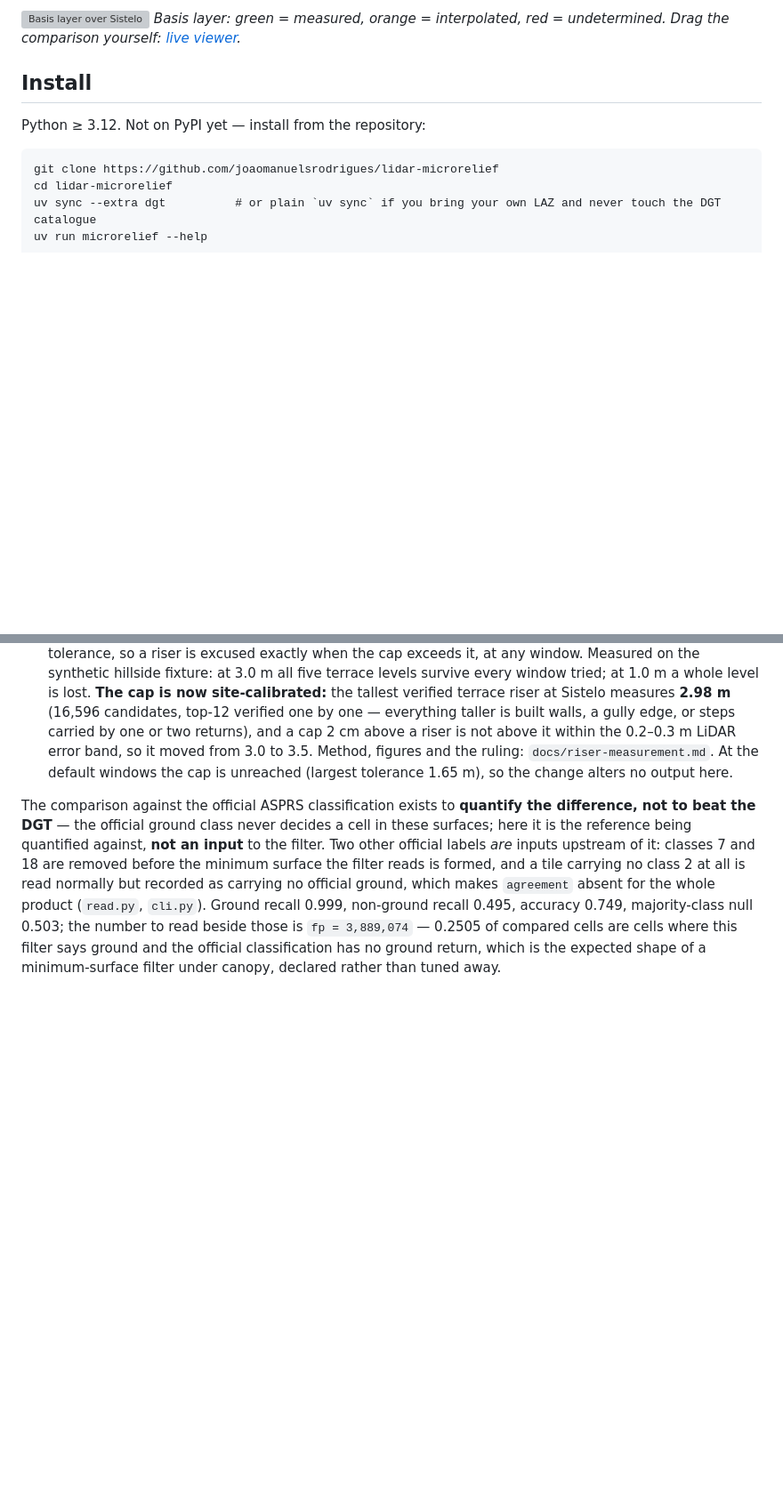
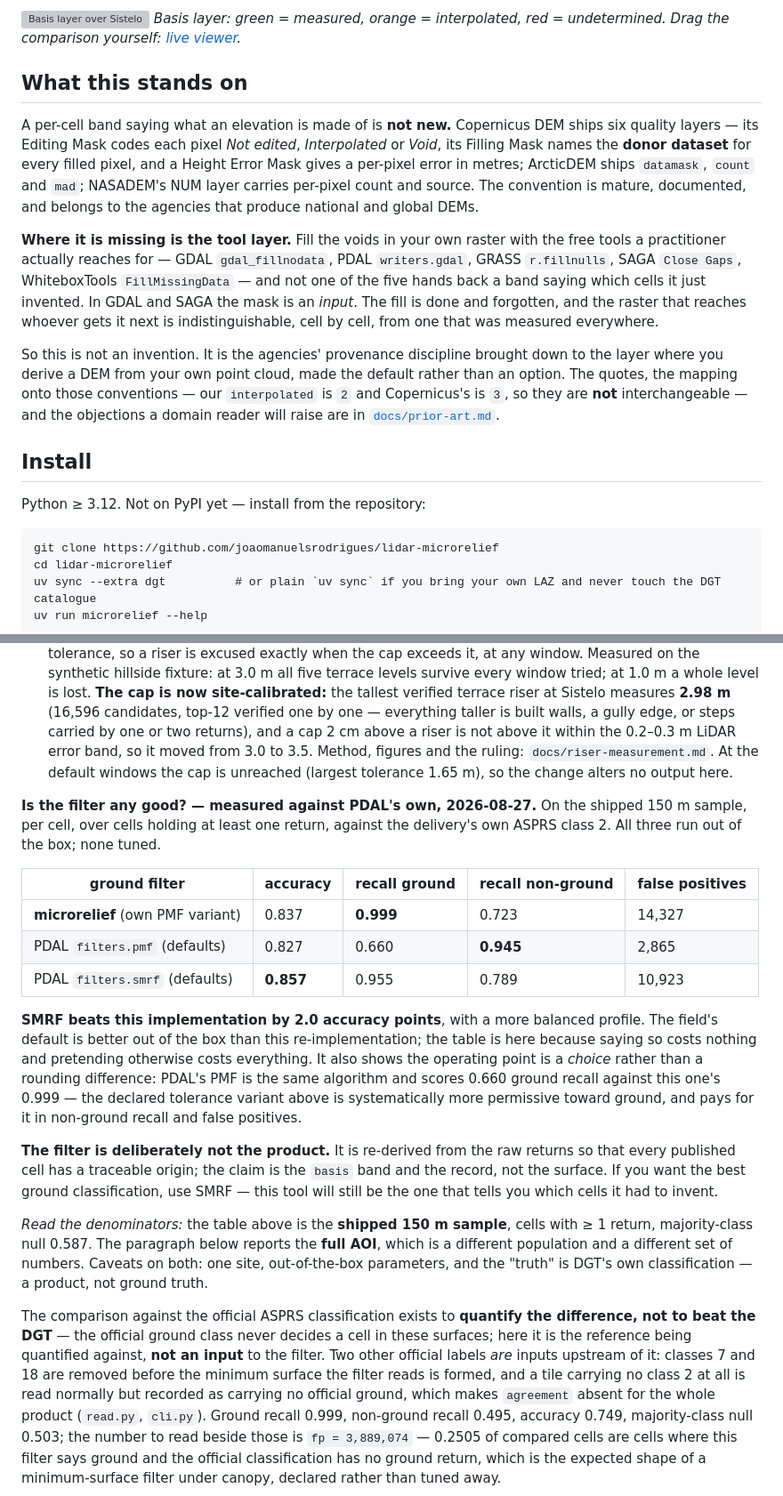
Before and after one commit to joaomanuelsrodrigues/lidar-microrelief, a Markdown page: README.md, 2 parts joined by grey strips. Shown at 89% size. Drawn GitHub-style; blank space fills up the shorter version; grey boxes are pictures that could not be loaded.

```diff
--- a/README.md
+++ b/README.md
@@ -13,6 +13,28 @@ Portugal.
 ![Basis layer over Sistelo](docs/viewer/basis.png)
 *Basis layer: green = measured, orange = interpolated, red = undetermined. Drag the comparison
 yourself: [live viewer](https://joaomanuelsrodrigues.github.io/lidar-microrelief/viewer/).*
+
+## What this stands on
+
+A per-cell band saying what an elevation is made of is **not new.** Copernicus DEM ships six quality
+layers — its Editing Mask codes each pixel *Not edited*, *Interpolated* or *Void*, its Filling Mask
+names the **donor dataset** for every filled pixel, and a Height Error Mask gives a per-pixel error in
+metres; ArcticDEM ships `datamask`, `count` and
+`mad`; NASADEM's NUM layer carries per-pixel count and source. The convention is mature, documented,
+and belongs to the agencies that produce national and global DEMs.
+
+**Where it is missing is the tool layer.** Fill the voids in your own raster with the free tools a
+practitioner actually reaches for — GDAL `gdal_fillnodata`, PDAL `writers.gdal`, GRASS `r.fillnulls`,
+SAGA `Close Gaps`, WhiteboxTools `FillMissingData` — and not one of the five hands back a band saying
+which cells it just invented. In GDAL and SAGA the mask is an *input*. The fill is done and forgotten,
+and the raster that reaches whoever gets it next is indistinguishable, cell by cell, from one that
+was measured everywhere.
+
+So this is not an invention. It is the agencies' provenance discipline brought down to the layer
+where you derive a DEM from your own point cloud, made the default rather than an option. The
+quotes, the mapping onto those conventions — our `interpolated` is `2` and Copernicus's is `3`, so
+they are **not** interchangeable — and the objections a domain reader will raise are in
+[`docs/prior-art.md`](docs/prior-art.md).
 
 ## Install
 
@@ -195,6 +217,33 @@ parameters, and what is actually known about them (`CALIBRATIONS.md`):
   3.0 to 3.5. Method, figures and the ruling: `docs/riser-measurement.md`. At the default
   windows the cap is unreached (largest tolerance 1.65 m), so the change alters no output here.
 
+**Is the filter any good? — measured against PDAL's own, 2026-08-27.** On the shipped 150 m sample,
+per cell, over cells holding at least one return, against the delivery's own ASPRS class 2. All three
+run out of the box; none tuned.
+
+| ground filter | accuracy | recall ground | recall non-ground | false positives |
+|---|---|---|---|---|
+| **microrelief** (own PMF variant) | 0.837 | **0.999** | 0.723 | 14,327 |
+| PDAL `filters.pmf` (defaults) | 0.827 | 0.660 | **0.945** | 2,865 |
+| PDAL `filters.smrf` (defaults) | **0.857** | 0.955 | 0.789 | 10,923 |
+
+**SMRF beats this implementation by 2.0 accuracy points**, with a more balanced profile. The field's
+default is better out of the box than this re-implementation; the table is here because saying so
+costs nothing and pretending otherwise costs everything. It also shows the operating point is a
+*choice* rather than a rounding difference: PDAL's PMF is the same algorithm and scores 0.660 ground
+recall against this one's 0.999 — the declared tolerance variant above is systematically more
+permissive toward ground, and pays for it in non-ground recall and false positives.
+
+**The filter is deliberately not the product.** It is re-derived from the raw returns so that every
+published cell has a traceable origin; the claim is the `basis` band and the record, not the surface.
+If you want the best ground classification, use SMRF — this tool will still be the one that tells you
+which cells it had to invent.
+
+*Read the denominators:* the table above is the **shipped 150 m sample**, cells with ≥ 1 return,
+majority-class null 0.587. The paragraph below reports the **full AOI**, which is a different
+population and a different set of numbers. Caveats on both: one site, out-of-the-box parameters, and
+the "truth" is DGT's own classification — a product, not ground truth.
+
 The comparison against the official ASPRS classification exists to **quantify the difference, not
 to beat the DGT** — the official ground class never decides a cell in these surfaces; here it is
 the reference being quantified against, **not an input** to the filter. Two other official labels
```
Also changed, not shown: docs/prior-art.md (added, +119 -0 lines).
